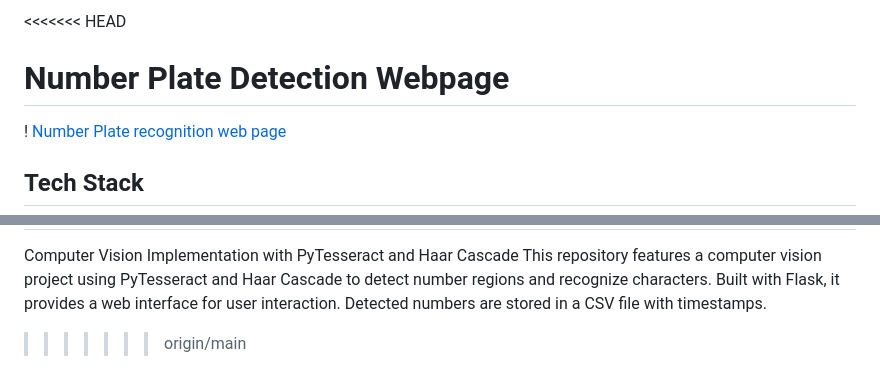
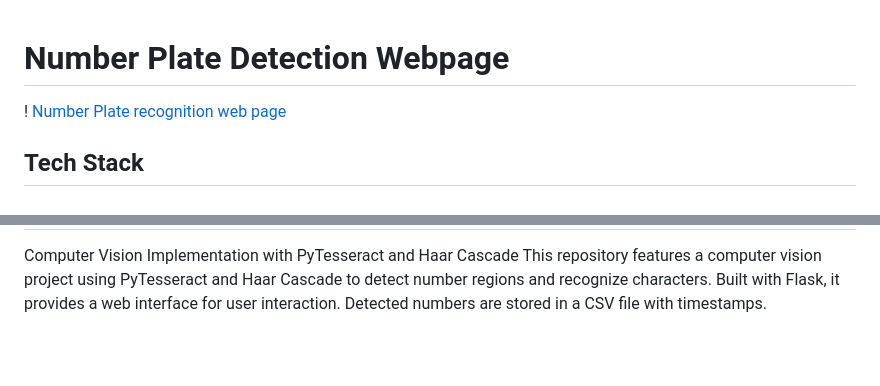
Before and after one commit to Im-Alam/Car-Plate-detection, a Markdown page: README.md, 2 parts joined by grey strips. GitHub-like rendering; blank space fills up the shorter version.

```diff
--- a/README.md
+++ b/README.md
@@ -1,4 +1,3 @@
-<<<<<<< HEAD
 # Number Plate Detection Webpage
 
 ! [Number Plate recognition web page](uploads/ANPR_screen.png)
@@ -98,4 +97,3 @@
 =======
 # Car-Plate-detection
 Computer Vision Implementation with PyTesseract and Haar Cascade  This repository features a computer vision project using PyTesseract and Haar Cascade to detect number regions and recognize characters. Built with Flask, it provides a web interface for user interaction. Detected numbers are stored in a CSV file with timestamps.
->>>>>>> origin/main
```
